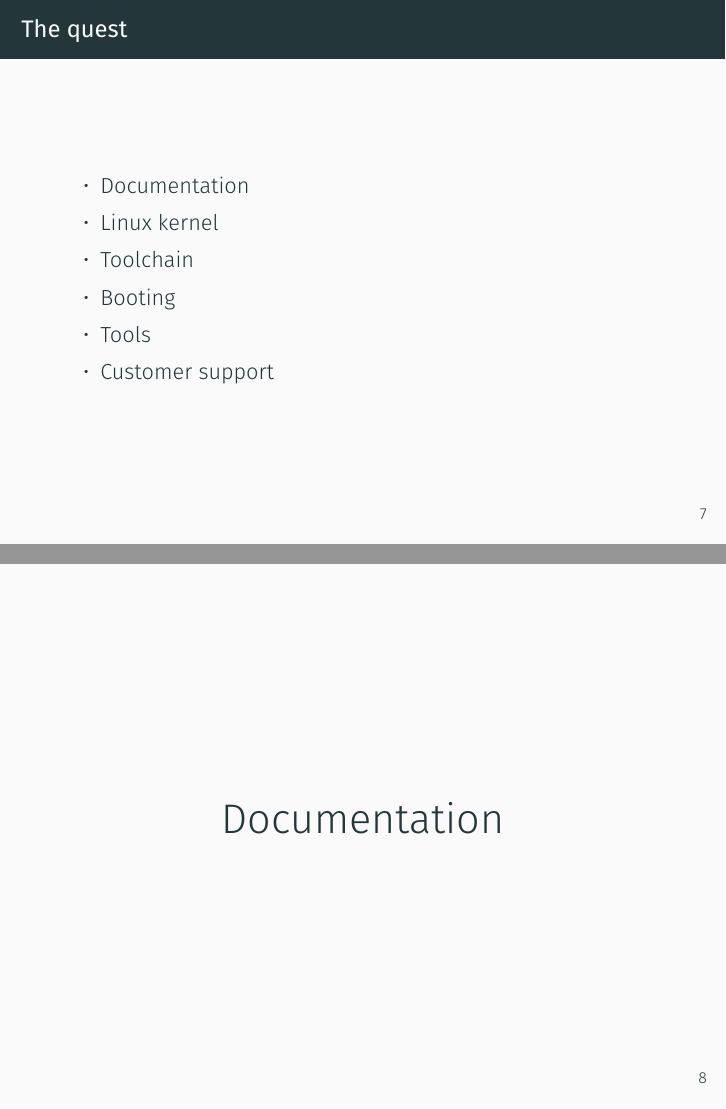
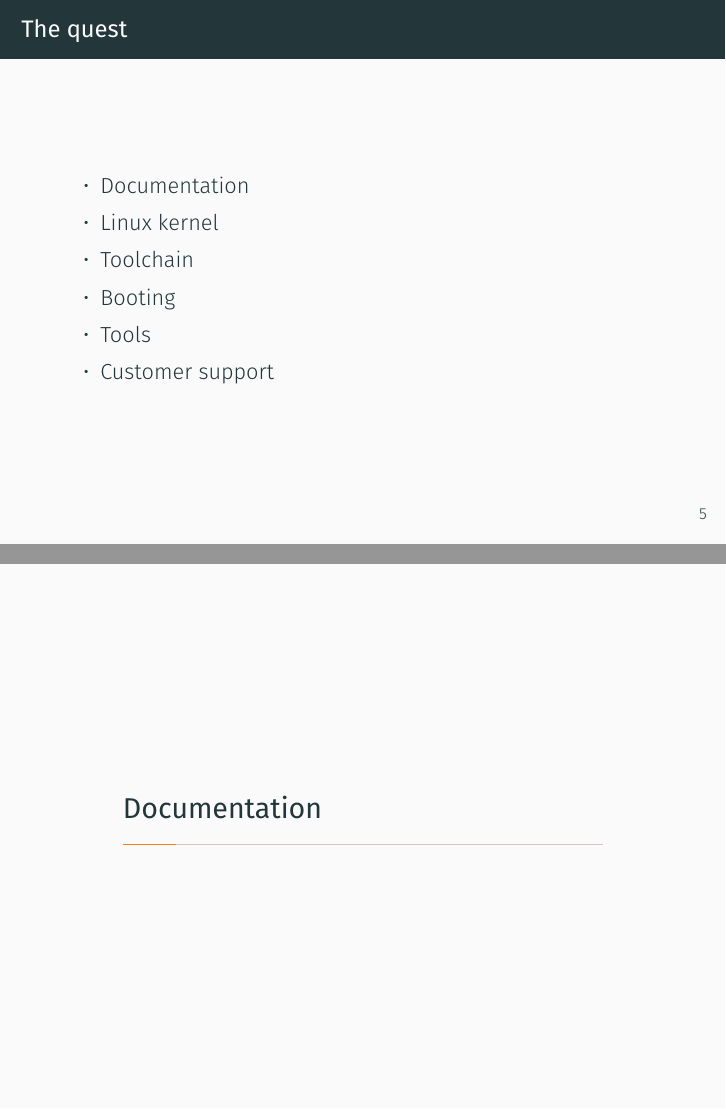
Before and after one commit to lucaceresoli/docs, LaTeX slides (terrible-bsp/terrible-bsp.tex): pages 8 and 9 of 56, joined at a grey line. Compiled offline with XeLaTeX.

Commit message:
mtheme: remove custom section titles
...and use the cute default provided by the theme!

```diff
--- a/terrible-bsp/terrible-bsp.tex
+++ b/terrible-bsp/terrible-bsp.tex
@@ -19,16 +19,6 @@
   \url{http://lucaceresoli.net}
 }
 \date{FOSDEM 2017}
-
-\AtBeginSection[]
-{
-  \begin{frame}{}
-    \huge
-    \begin{center}
-      \insertsection
-    \end{center}
-  \end{frame}
-}
 
 \begin{document}
 
```
Also changed, not shown: text-processing-cmdline/text-processing-cmdline.tex (+0 -9 lines).
